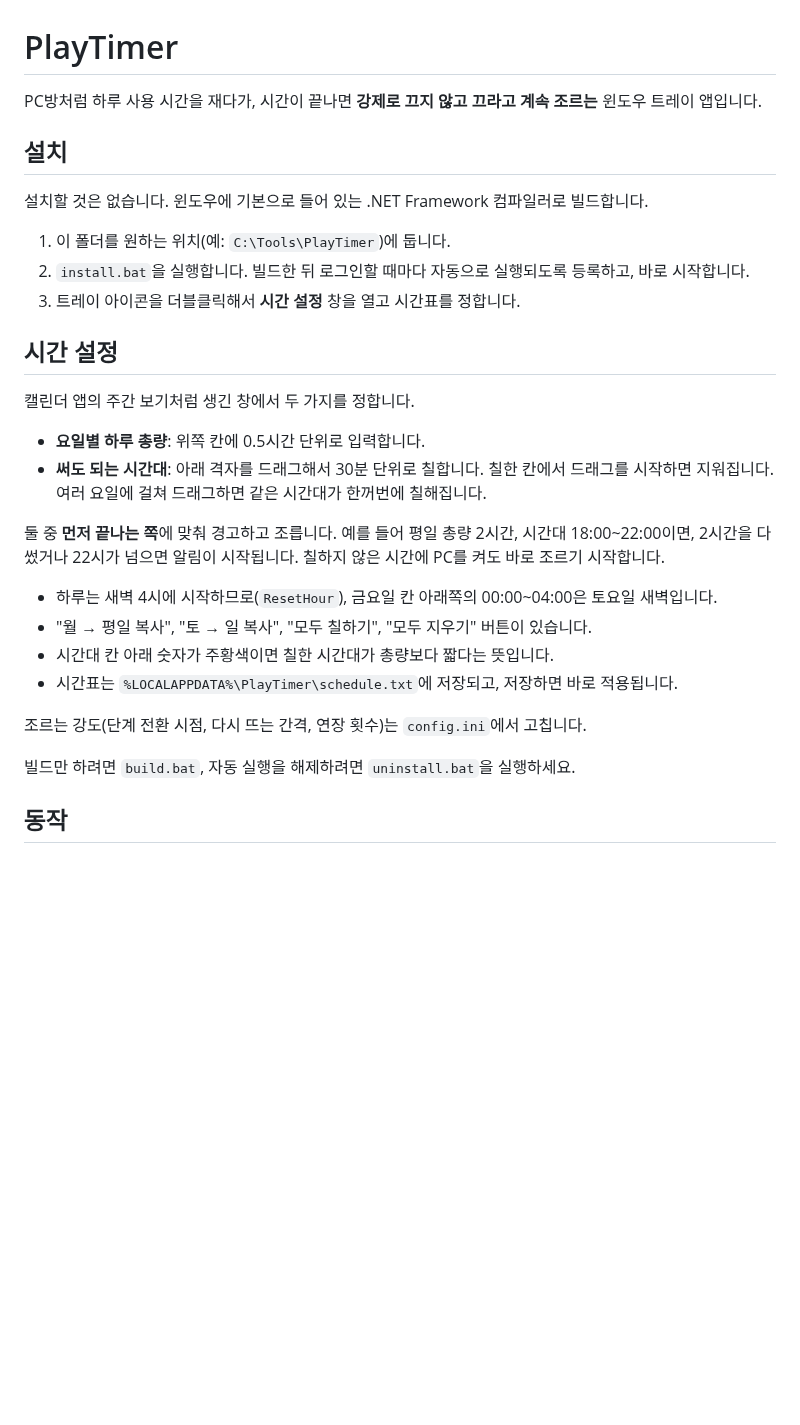
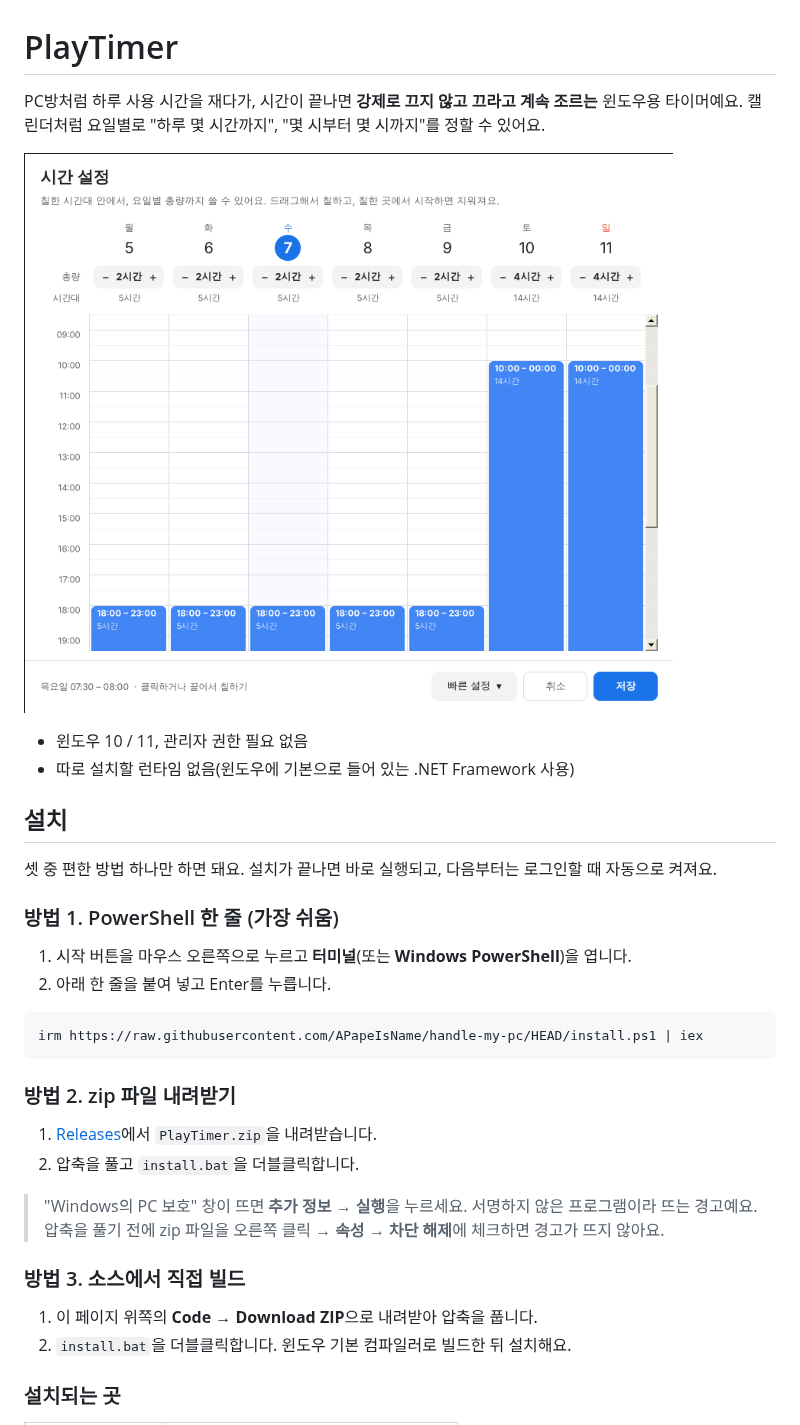
Before and after one commit to APapeIsName/handle-my-pc, a Markdown page: README.md, the part around one of its changes. GitHub-like rendering; pictures changed too: docs/settings.png (added); blank space fills up the shorter version.

````diff
--- a/README.md
+++ b/README.md
@@ -1,32 +1,38 @@
 # PlayTimer
 
-PC방처럼 하루 사용 시간을 재다가, 시간이 끝나면 **강제로 끄지 않고 끄라고 계속 조르는** 윈도우 트레이 앱입니다.
+PC방처럼 하루 사용 시간을 재다가, 시간이 끝나면 **강제로 끄지 않고 끄라고 계속 조르는** 윈도우용 타이머예요.
+캘린더처럼 요일별로 "하루 몇 시간까지", "몇 시부터 몇 시까지"를 정할 수 있어요.
+
+![시간 설정 창](docs/settings.png)
+
+- 윈도우 10 / 11, 관리자 권한 필요 없음
+- 따로 설치할 런타임 없음(윈도우에 기본으로 들어 있는 .NET Framework 사용)
 
 ## 설치
 
-설치할 것은 없습니다. 윈도우에 기본으로 들어 있는 .NET Framework 컴파일러로 빌드합니다.
+셋 중 편한 방법 하나만 하면 돼요. 설치가 끝나면 바로 실행되고, 다음부터는 로그인할 때 자동으로 켜져요.
 
-1. 이 폴더를 원하는 위치(예: `C:\Tools\PlayTimer`)에 둡니다.
-2. `install.bat`을 실행합니다. 빌드한 뒤 로그인할 때마다 자동으로 실행되도록 등록하고, 바로 시작합니다.
-3. 트레이 아이콘을 더블클릭해서 **시간 설정** 창을 열고 시간표를 정합니다.
+### 방법 1. PowerShell 한 줄 (가장 쉬움)
 
-## 시간 설정
+1. 시작 버튼을 마우스 오른쪽으로 누르고 **터미널**(또는 **Windows PowerShell**)을 엽니다.
+2. 아래 한 줄을 붙여 넣고 Enter를 누릅니다.
 
-캘린더 앱의 주간 보기처럼 생긴 창에서 두 가지를 정합니다.
+```powershell
+irm https://raw.githubusercontent.com/APapeIsName/handle-my-pc/HEAD/install.ps1 | iex
+```
 
-- **요일별 하루 총량**: 위쪽 칸에 0.5시간 단위로 입력합니다.
-- **써도 되는 시간대**: 아래 격자를 드래그해서 30분 단위로 칠합니다. 칠한 칸에서 드래그를 시작하면 지워집니다. 여러 요일에 걸쳐 드래그하면 같은 시간대가 한꺼번에 칠해집니다.
+### 방법 2. zip 파일 내려받기
 
-둘 중 **먼저 끝나는 쪽**에 맞춰 경고하고 조릅니다. 예를 들어 평일 총량 2시간, 시간대 18:00~22:00이면, 2시간을 다 썼거나 22시가 넘으면 알림이 시작됩니다. 칠하지 않은 시간에 PC를 켜도 바로 조르기 시작합니다.
+1. [Releases](https://github.com/APapeIsName/handle-my-pc/releases/latest)에서 `PlayTimer.zip`을 내려받습니다.
+2. 압축을 풀고 `install.bat`을 더블클릭합니다.
 
-- 하루는 새벽 4시에 시작하므로(`ResetHour`), 금요일 칸 아래쪽의 00:00~04:00은 토요일 새벽입니다.
-- "월 → 평일 복사", "토 → 일 복사", "모두 칠하기", "모두 지우기" 버튼이 있습니다.
-- 시간대 칸 아래 숫자가 주황색이면 칠한 시간대가 총량보다 짧다는 뜻입니다.
-- 시간표는 `%LOCALAPPDATA%\PlayTimer\schedule.txt`에 저장되고, 저장하면 바로 적용됩니다.
+> "Windows의 PC 보호" 창이 뜨면 **추가 정보 → 실행**을 누르세요. 서명하지 않은 프로그램이라 뜨는 경고예요.
+> 압축을 풀기 전에 zip 파일을 오른쪽 클릭 → **속성** → **차단 해제**에 체크하면 경고가 뜨지 않아요.
 
-조르는 강도(단계 전환 시점, 다시 뜨는 간격, 연장 횟수)는 `config.ini`에서 고칩니다.
+### 방법 3. 소스에서 직접 빌드
 
-빌드만 하려면 `build.bat`, 자동 실행을 해제하려면 `uninstall.bat`을 실행하세요.
+1. 이 페이지 위쪽의 **Code → Download ZIP**으로 내려받아 압축을 풉니다.
+2. `install.bat`을 더블클릭합니다. 윈도우 기본 컴파일러로 빌드한 뒤 설치해요.
 
-## 동작
+### 설치되는 곳
 
````
Also changed, not shown: other parts of README.md (+114 -11 lines), docs/nag-1.png (added), docs/nag-2.png (added), docs/nag-3.png (added), docs/status.png (added), 12 other files.
